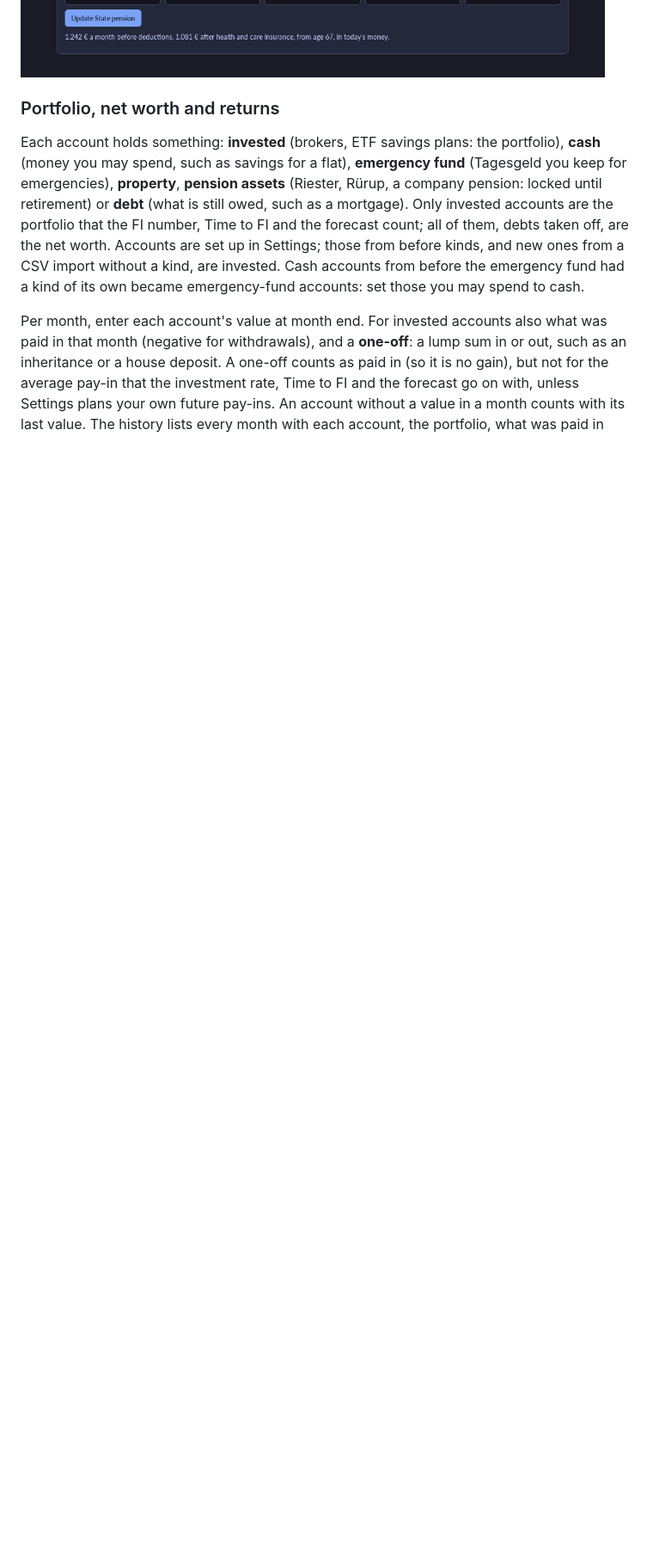
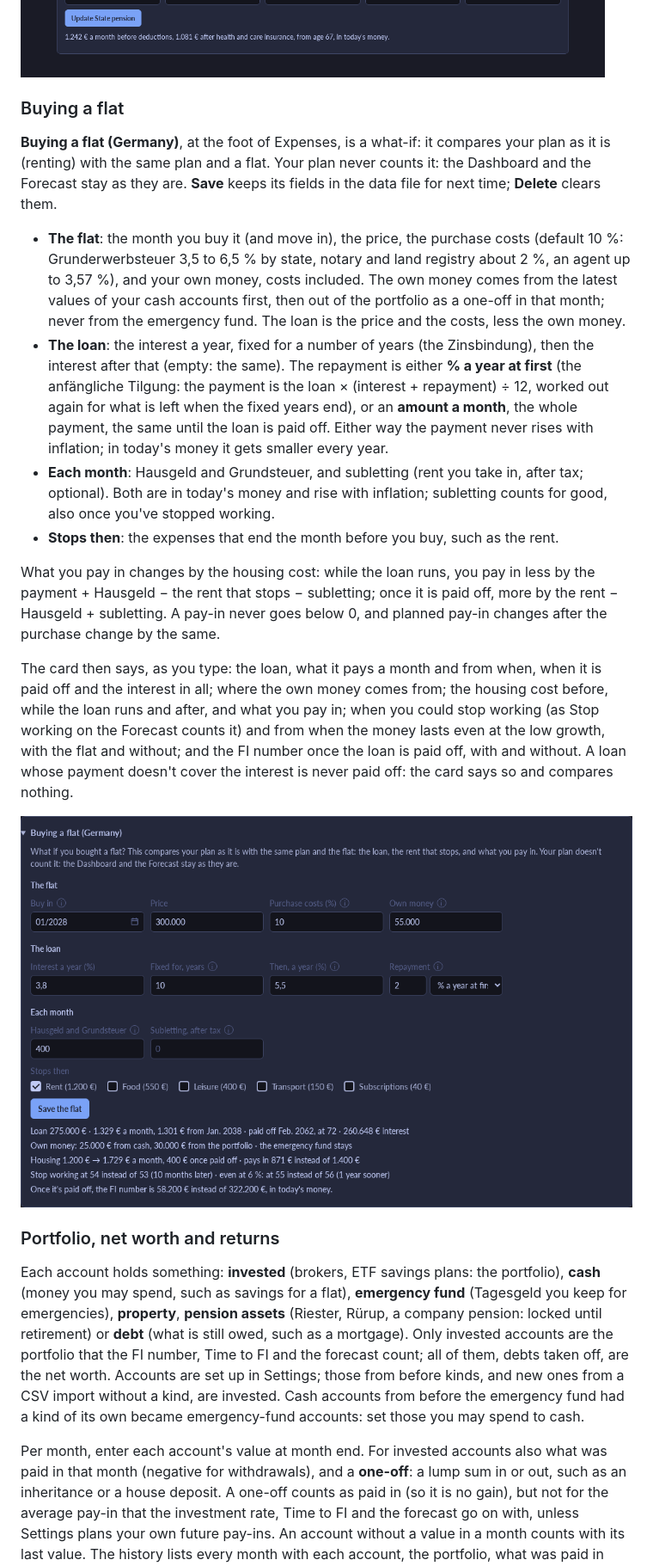
Before and after one commit to simonmcschubert/omarchy-finance, a Markdown page: README.md, the part around one of its changes. Shown at 86% size. Rendered like a GitHub page; pictures changed too: docs/flat.png (added); blank space fills up the shorter version.

```diff
--- a/README.md
+++ b/README.md
@@ -243,6 +245,52 @@ you stop working:
 Both numbers can be changed; income tax is left out.
 
 ![Income: a salary until retirement, and the state pension helper](docs/income.png)
+
+### Buying a flat
+
+**Buying a flat (Germany)**, at the foot of Expenses, is a what-if: it
+compares your plan as it is (renting) with the same plan and a flat. Your
+plan never counts it: the Dashboard and the Forecast stay as they are.
+**Save** keeps its fields in the data file for next time; **Delete**
+clears them.
+
+- **The flat**: the month you buy it (and move in), the price, the
+  purchase costs (default 10 %: Grunderwerbsteuer 3,5 to 6,5 % by state,
+  notary and land registry about 2 %, an agent up to 3,57 %), and your own
+  money, costs included. The own money comes from the latest values of
+  your cash accounts first, then out of the portfolio as a one-off in that
+  month; never from the emergency fund. The loan is the price and the
+  costs, less the own money.
+- **The loan**: the interest a year, fixed for a number of years (the
+  Zinsbindung), then the interest after that (empty: the same). The
+  repayment is either **% a year at first** (the anfängliche Tilgung: the
+  payment is the loan × (interest + repayment) ÷ 12, worked out again for
+  what is left when the fixed years end), or an **amount a month**, the
+  whole payment, the same until the loan is paid off. Either way the
+  payment never rises with inflation; in today's money it gets smaller
+  every year.
+- **Each month**: Hausgeld and Grundsteuer, and subletting (rent you take
+  in, after tax; optional). Both are in today's money and rise with
+  inflation; subletting counts for good, also once you've stopped working.
+- **Stops then**: the expenses that end the month before you buy, such as
+  the rent.
+
+What you pay in changes by the housing cost: while the loan runs, you pay
+in less by the payment + Hausgeld − the rent that stops − subletting; once
+it is paid off, more by the rent − Hausgeld + subletting. A pay-in never
+goes below 0, and planned pay-in changes after the purchase change by the
+same.
+
+The card then says, as you type: the loan, what it pays a month and from
+when, when it is paid off and the interest in all; where the own money
+comes from; the housing cost before, while the loan runs and after, and
+what you pay in; when you could stop working (as Stop working on the
+Forecast counts it) and from when the money lasts even at the low growth,
+with the flat and without; and the FI number once the loan is paid off,
+with and without. A loan whose payment doesn't cover the interest is never
+paid off: the card says so and compares nothing.
+
+![Buying a flat: a loan with 10 fixed years, the rent that stops, and what it changes](docs/flat.png)
 
 ### Portfolio, net worth and returns
 
```
Also changed, not shown: other parts of README.md (+3 -1 lines), CONTEXT.md (+22 -0 lines), 6 other files.
